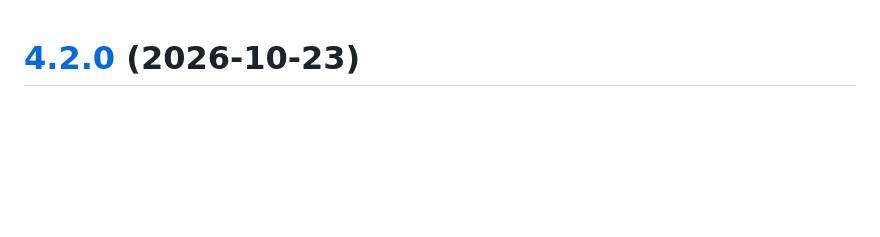
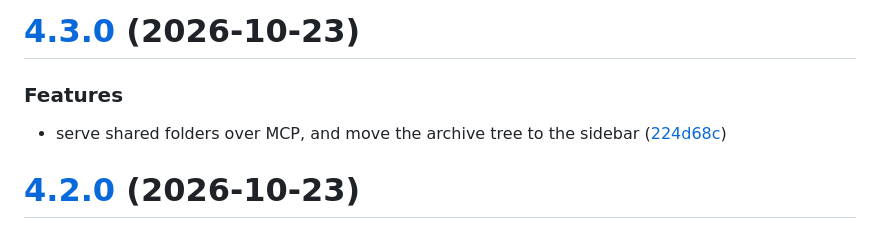
Before and after one commit to cubicecho/engrafo, a Markdown page: CHANGELOG.md, the part around the change. Drawn GitHub-style; blank space fills up the shorter version.

Commit message:
chore(release): 4.3.0 [skip ci]
# [4.3.0](https://github.com/cubicecho/engrafo/compare/v4.2.0...v4.3.0) (2026-10-23)

### Features

* serve shared folders over MCP, and move the archive tree to the sidebar ([224d68c](https://github.com/cubicecho/engrafo/commit/224d68cb1e103ca1490279663eec71388c26feb5))

```diff
--- a/CHANGELOG.md
+++ b/CHANGELOG.md
@@ -1,3 +1,10 @@
+# [4.3.0](https://github.com/cubicecho/engrafo/compare/v4.2.0...v4.3.0) (2026-10-23)
+
+
+### Features
+
+* serve shared folders over MCP, and move the archive tree to the sidebar ([224d68c](https://github.com/cubicecho/engrafo/commit/224d68cb1e103ca1490279663eec71388c26feb5))
+
 # [4.2.0](https://github.com/cubicecho/engrafo/compare/v4.1.0...v4.2.0) (2026-10-23)
 
 
```
